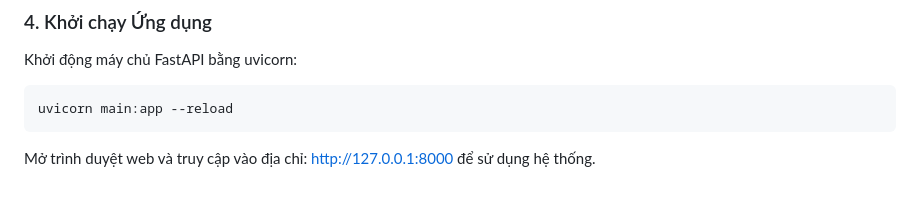
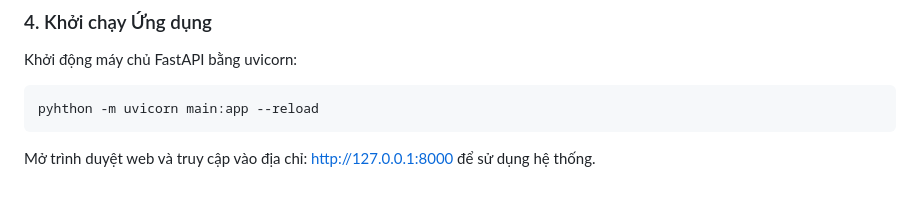
Before and after one commit to Minhtc12/DEMO_Luan_Van_MECK, a Markdown page: README.md, the part around the change. GitHub-like rendering.

````diff
--- a/README.md
+++ b/README.md
@@ -50,6 +50,6 @@ cbm-heritage-project/
 ### 4. Khởi chạy Ứng dụng
 Khởi động máy chủ FastAPI bằng uvicorn:
 ```bash
-uvicorn main:app --reload
+pyhthon -m uvicorn main:app --reload
 ```
 Mở trình duyệt web và truy cập vào địa chỉ: http://127.0.0.1:8000 để sử dụng hệ thống.
````
